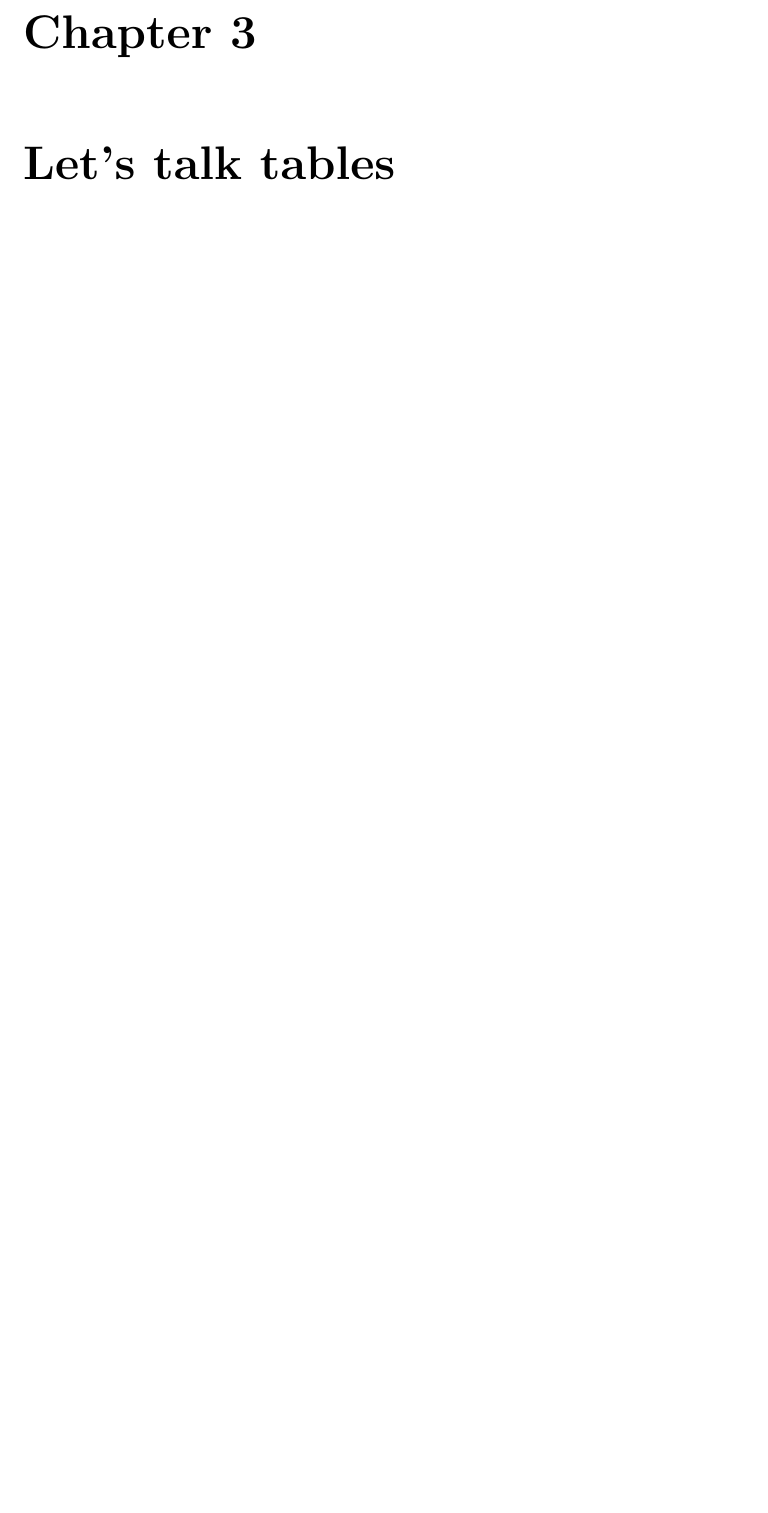
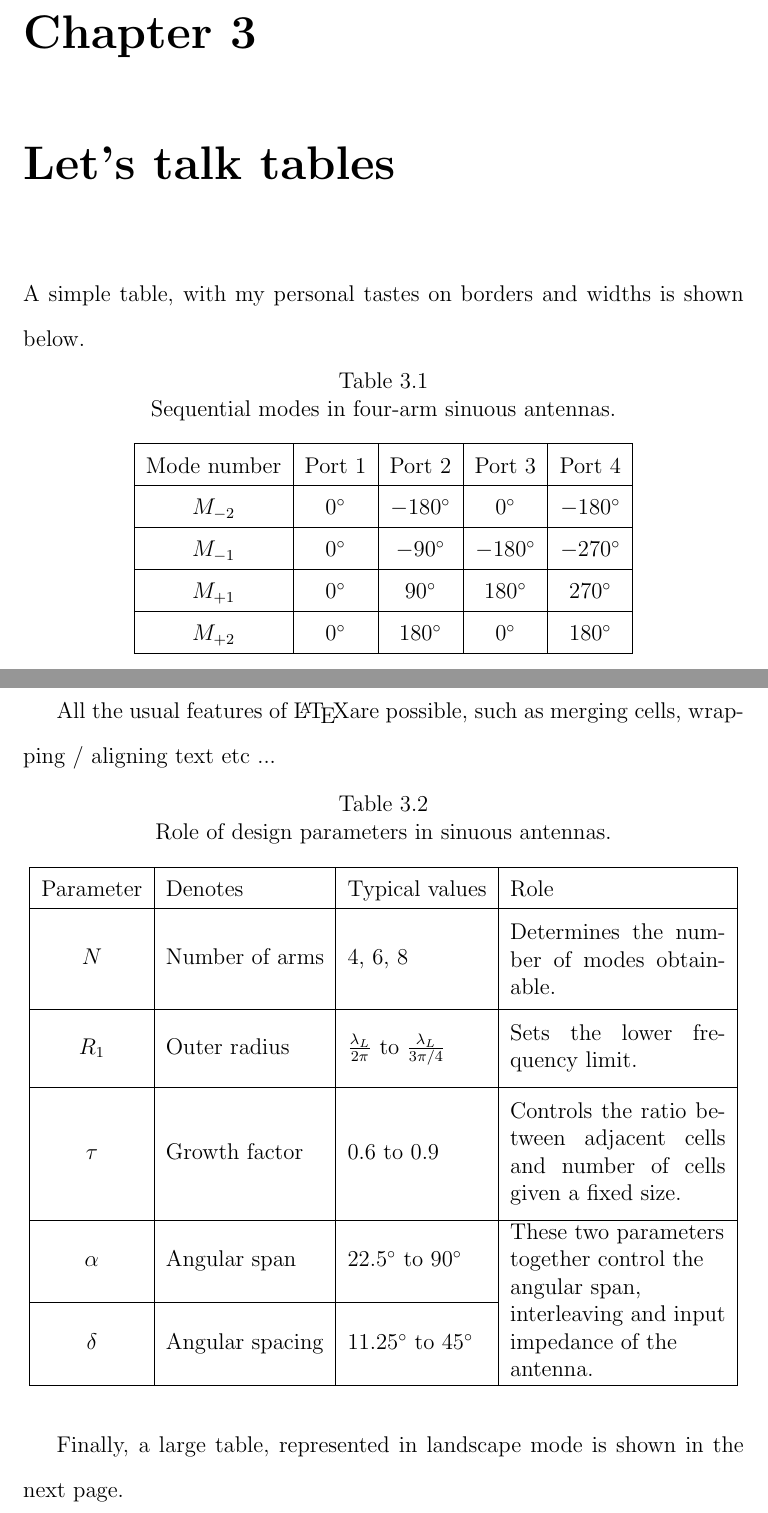
Before and after one commit to ramananbalakrishnan/nus-thesis-latex-template, a LaTeX thesis (thesis_contents.tex): part of page 14 of 17 before the commit and two parts of pages 14 and 15 of 19 after it, the two joined at a grey line, cut so that both start at the same text, the shorter picture padded with empty space. Compiled offline with pdfLaTeX.

Commit message:
lets show how tables are done

```diff
--- a/thesis_contents.tex
+++ b/thesis_contents.tex
@@ -76,3 +76,47 @@ Some more text here.
 \chapter{Let's talk tables}
 \label{chap:tables}
 
+A simple table, with my personal tastes on borders and widths is shown below.
+\begin{table}[!htbp]
+\begin{center}
+\caption{Sequential modes in four-arm sinuous antennas.}
+\label{table:4sinuous_modes}
+\def\arraystretch{1.5}
+\begin{tabular}{|c | c | c | c | c |}
+ \hline
+Mode number & Port 1 & Port 2 & Port 3 & Port 4 \\
+\hline
+$M_{-2}$ & $0^\circ$ & $-180^\circ$ & $0^\circ$ & $-180^\circ$ \\ \hline
+$M_{-1}$ & $0^\circ$ & $-90^\circ$ & $-180^\circ$ & $-270^\circ$ \\ \hline
+$M_{+1}$ & $0^\circ$ & $90^\circ$ & $180^\circ$ & $270^\circ$ \\ \hline
+$M_{+2}$ & $0^\circ$ & $180^\circ$ & $0^\circ$ & $180^\circ$ \\  \hline
+\end{tabular}
+\end{center}
+\end{table}
+
+\newpage
+
+All the usual features of \LaTeX are possible, such as merging cells, wrapping / aligning text etc ...
+
+\begin{table}[!h]
+\begin{center}
+\caption{Role of design parameters in sinuous antennas.}
+\label{table:sinuous_design_roles}
+\def\arraystretch{1.5}
+\begin{tabular}{ | c | l | l | p{4cm} |}
+ \hline
+    Parameter & Denotes 		& Typical values 							& Role \\ \hline
+    $N$ 	& Number of arms 	& $4$, $6$, $8$ 							& \parbox{4cm}{\vspace{1.5ex} Determines the number of modes obtainable.\vspace{1.5ex}} \\ \hline
+    $R_1$ 	& Outer radius 	& $\frac{\lambda_L}{2\pi}$ to $\frac{\lambda_L}{3\pi/4}$ 	& \parbox{4cm}{\vspace{1.5ex} Sets the lower frequency limit.\vspace{1.5ex}}\\ \hline
+    $\tau$ 	& Growth factor	& 0.6 to 0.9								& \parbox{4cm}{\vspace{1.5ex} Controls the ratio between adjacent cells and number of cells given a fixed size. \vspace{1.5ex}} \\ \hline
+    \multirow{2}{*}{$\alpha$} 	& \multirow{2}{*}{Angular span} 	&  \multirow{2}{*}{$22.5^\circ$ to $90^\circ$}					& \\
+    					&						&												& \\ \cline{1-3}
+    \multirow{2}{*}{$\delta$} 	& \multirow{2}{*}{Angular spacing} 	&  \multirow{2}{*}{$11.25^\circ$ to $45^\circ$ }					& \multirow{-3}{4cm}{\strut These two parameters together control the angular span, interleaving and input impedance of the antenna.\vspace{1.5ex}} \\
+   		&			&									& \\ \hline
+\end{tabular}
+\end{center}
+\end{table}
+
+Finally, a large table, represented in landscape mode is shown in the next page.
+
+\clearpage
```
Also changed, not shown: README.md, thesis_contents.pdf, thesis_contents.tex (19 more changed lines), 1 other file.
